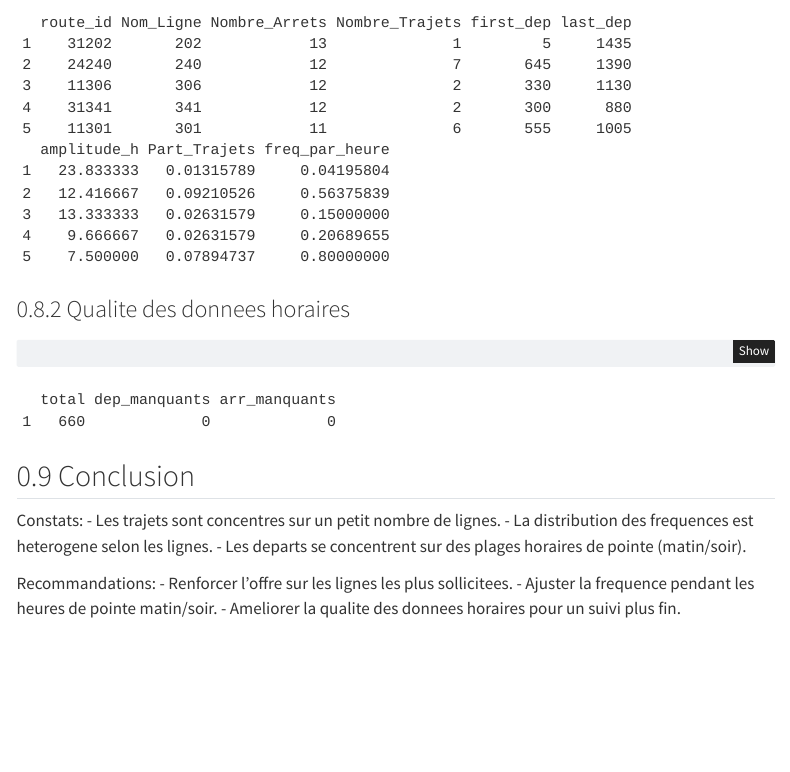
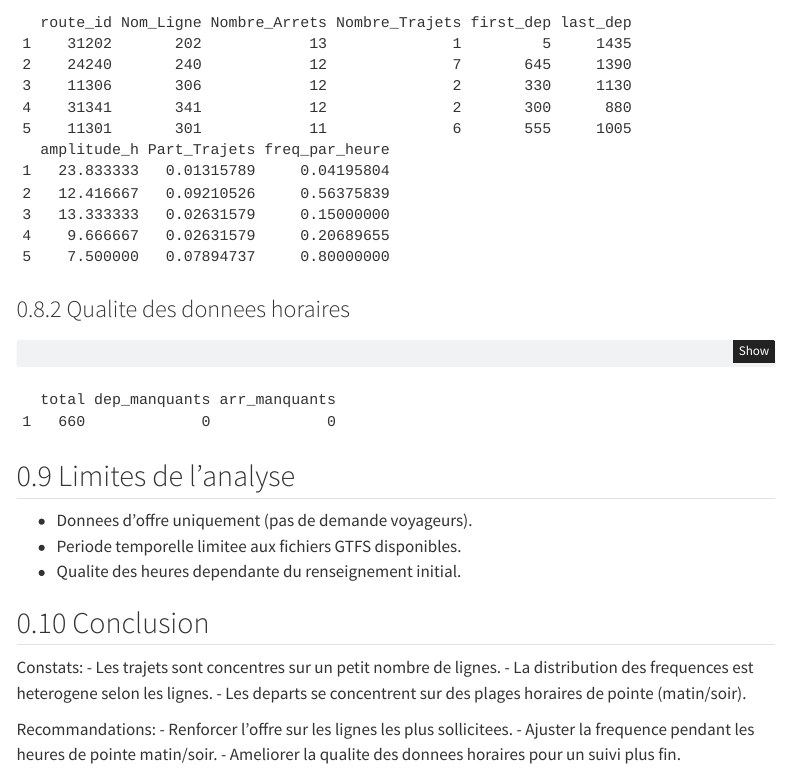
Before and after one commit to OumarouAhmed/Projet_R, a Quarto document (qmd/sts-offre-transport.qmd): the page in a window 1100 px wide, from 7020 px down. Rendered offline with R 4.5, knitr and Pandoc in place of Quarto, with nearby package versions; menus at the side of the page are left out.

Commit message:
mise a jour rapport et site

````diff
--- a/qmd/sts-offre-transport.qmd
+++ b/qmd/sts-offre-transport.qmd
@@ -443,6 +443,12 @@ missing_times <- stop_times %>%
 missing_times
 ```
 
+## Limites de l'analyse
+
+- Donnees d'offre uniquement (pas de demande voyageurs).
+- Periode temporelle limitee aux fichiers GTFS disponibles.
+- Qualite des heures dependante du renseignement initial.
+
 ## Conclusion
 
 Constats:
````
Also changed, not shown: docs/search.json, 3 other files.
